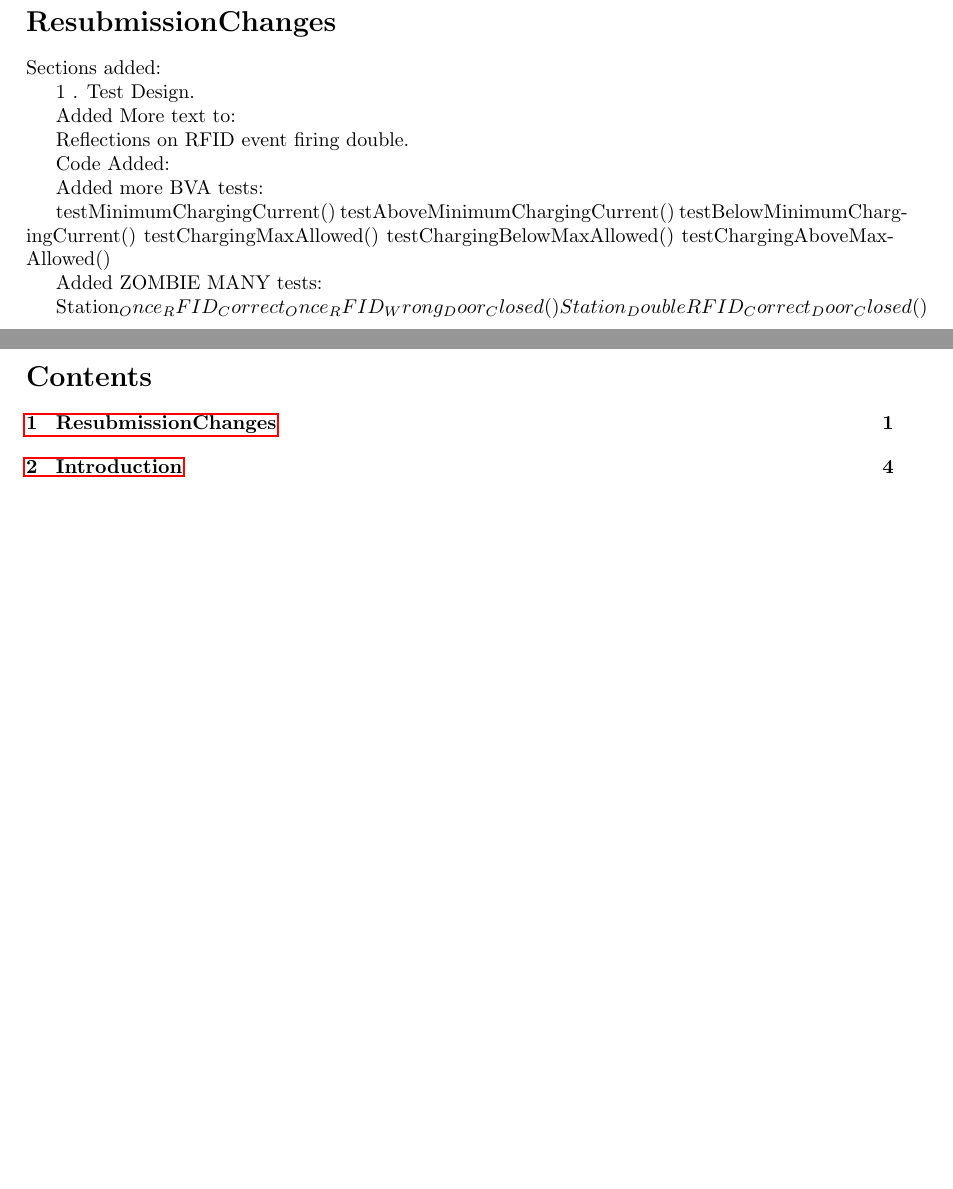
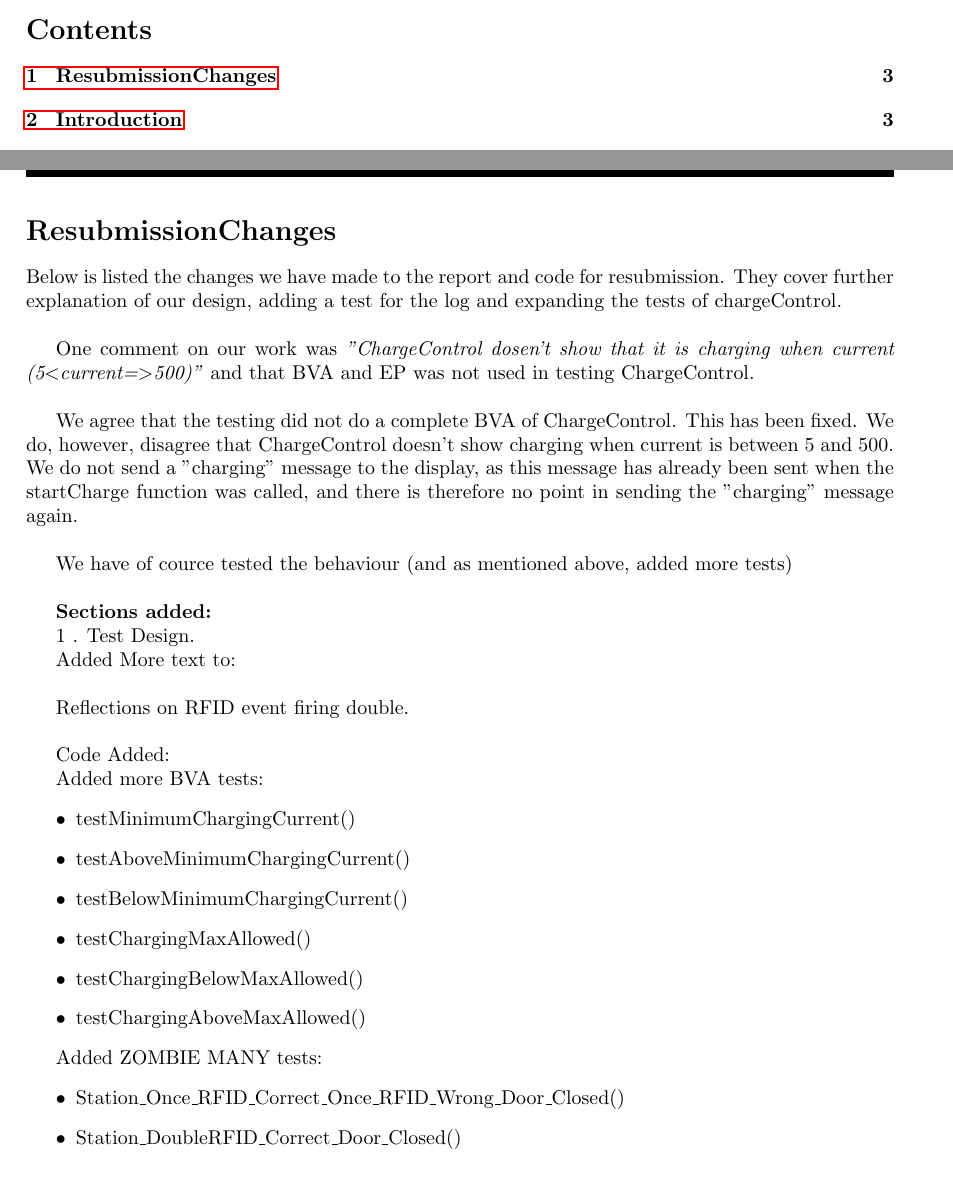
Before and after one commit to UniquesKernel/ChargingStation, a LaTeX document (Journal/ChargingStation.tex, which reads Journal/01-FrontMatter/ResubmissionChanges.tex, Journal/02-Body/ResubmissionChanges.tex): two parts of pages 1 and 3 of 10 before the commit and two parts of pages 2 and 3 of 9 after it, joined at a grey line, cut so that both start at the same text, the shorter picture padded with empty space. Compiled offline with pdfLaTeX.

Commit message:
Resubmission changes

```diff
--- a/Journal/01-FrontMatter/ResubmissionChanges.tex
+++ /dev/null
@@ -1,25 +0,0 @@
-\section{ResubmissionChanges}
-
-Sections added:
-
-1 . Test Design.
-
-Added More text to:
-
-Reflections on RFID event firing double.
-
-Code Added:
-
-Added more BVA tests:
-
-testMinimumChargingCurrent()
-testAboveMinimumChargingCurrent()
-testBelowMinimumChargingCurrent()
-testChargingMaxAllowed()
-testChargingBelowMaxAllowed()
-testChargingAboveMaxAllowed()
-
-Added ZOMBIE MANY tests:
-
-Station_Once_RFID_Correct_Once_RFID_Wrong_Door_Closed()
-Station_DoubleRFID_Correct_Door_Closed()
--- /dev/null
+++ b/Journal/02-Body/ResubmissionChanges.tex
@@ -0,0 +1,38 @@
+\section{ResubmissionChanges}
+
+Below is listed the changes we have made to the report and code for resubmission.
+They cover further explanation of our design, adding a test for the log and expanding the tests of chargeControl.\\
+
+One comment on our work was \emph{"ChargeControl dosen't show that it is charging when current (5$<$current=$>$500)"} and that BVA and EP was not used in testing ChargeControl.\\
+
+We agree that the testing did not do a complete BVA of ChargeControl. This has been fixed. We do, however, disagree that ChargeControl doesn't show charging when current is between 5 and 500. We do not send a "charging" message to the display, as this message has already been sent when the startCharge function was called, and there is therefore no point in sending the "charging" message again.\\
+
+We have of cource tested the behaviour (and as mentioned above, added more tests) \\
+
+
+\textbf{Sections added:}
+
+1 . Test Design.
+
+Added More text to:\\
+
+Reflections on RFID event firing double.\\
+
+Code Added:
+
+Added more BVA tests:
+\begin{itemize}
+\item testMinimumChargingCurrent()
+\item testAboveMinimumChargingCurrent()
+\item testBelowMinimumChargingCurrent()
+\item testChargingMaxAllowed()
+\item testChargingBelowMaxAllowed()
+\item testChargingAboveMaxAllowed()
+\end{itemize}
+
+
+Added ZOMBIE MANY tests:
+\begin{itemize}
+\item Station\_Once\_RFID\_Correct\_Once\_RFID\_Wrong\_Door\_Closed()
+\item Station\_DoubleRFID\_Correct\_Door\_Closed()
+\end{itemize}
```
Also changed, not shown: Journal/01-FrontMatter/FrontMatter.tex (+0 -1 lines), Journal/02-Body/Body.tex (+2 -0 lines), Journal/ChargingStation.tex (+1 -1 lines), Journal/ResubmissionChanges.tex (added, +35 -0 lines).
